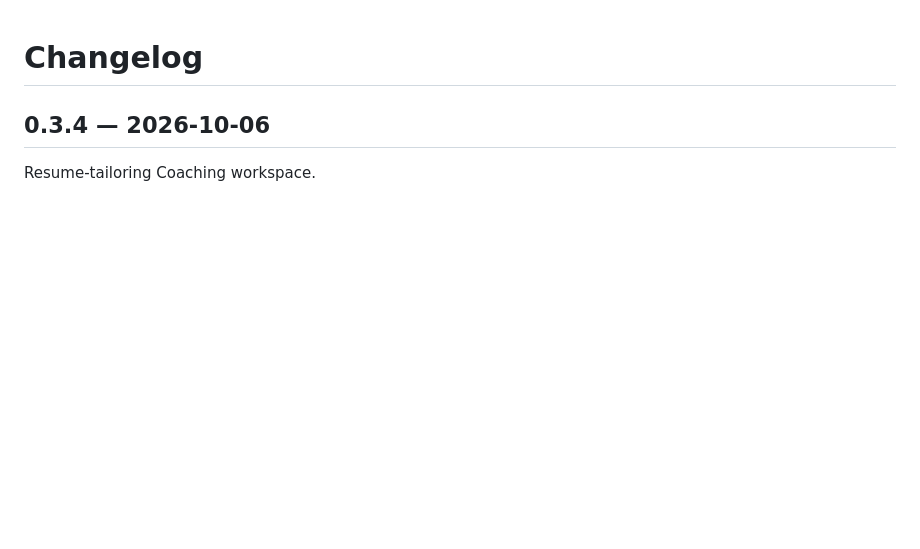
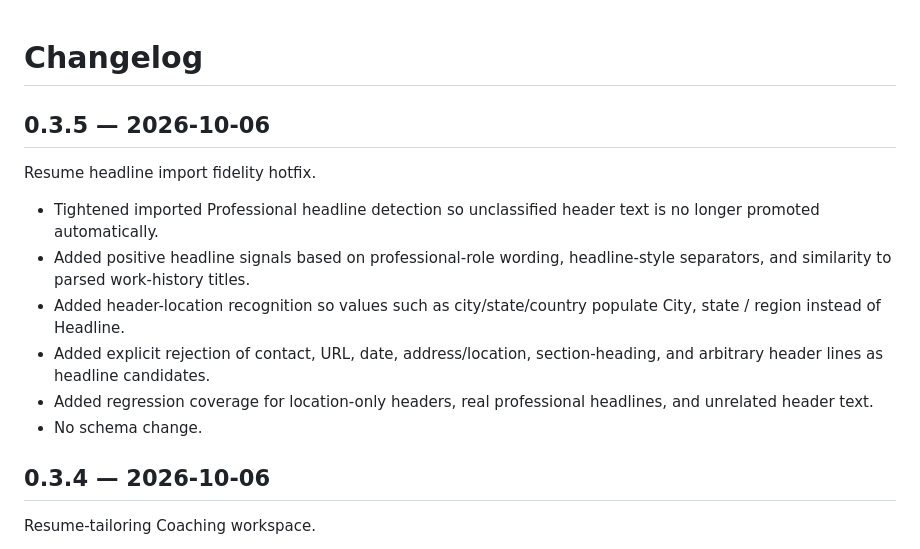
Before and after one commit to quillo-xi/BespokeCV, a Markdown page: CHANGELOG.md, the part around the change. Rendered like a GitHub page; blank space fills up the shorter version.

Commit message:
docs: add 0.3.5 headline import hotfix

```diff
--- a/CHANGELOG.md
+++ b/CHANGELOG.md
@@ -1,4 +1,16 @@
 # Changelog
+
+## 0.3.5 — 2026-10-06
+
+Resume headline import fidelity hotfix.
+
+- Tightened imported Professional headline detection so unclassified header text is no longer promoted automatically.
+- Added positive headline signals based on professional-role wording, headline-style separators, and similarity to parsed work-history titles.
+- Added header-location recognition so values such as city/state/country populate City, state / region instead of Headline.
+- Added explicit rejection of contact, URL, date, address/location, section-heading, and arbitrary header lines as headline candidates.
+- Added regression coverage for location-only headers, real professional headlines, and unrelated header text.
+- No schema change.
+
 
 ## 0.3.4 — 2026-10-06
 
```
